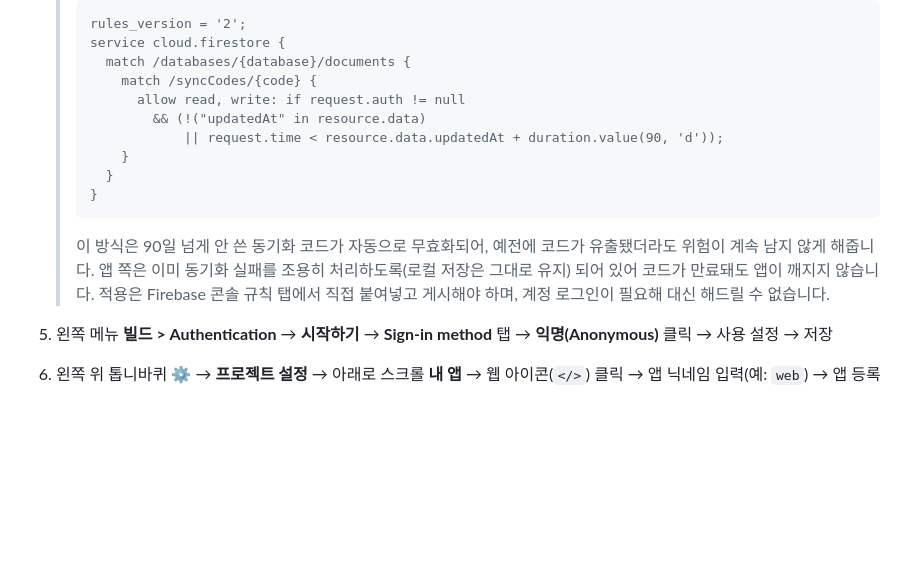
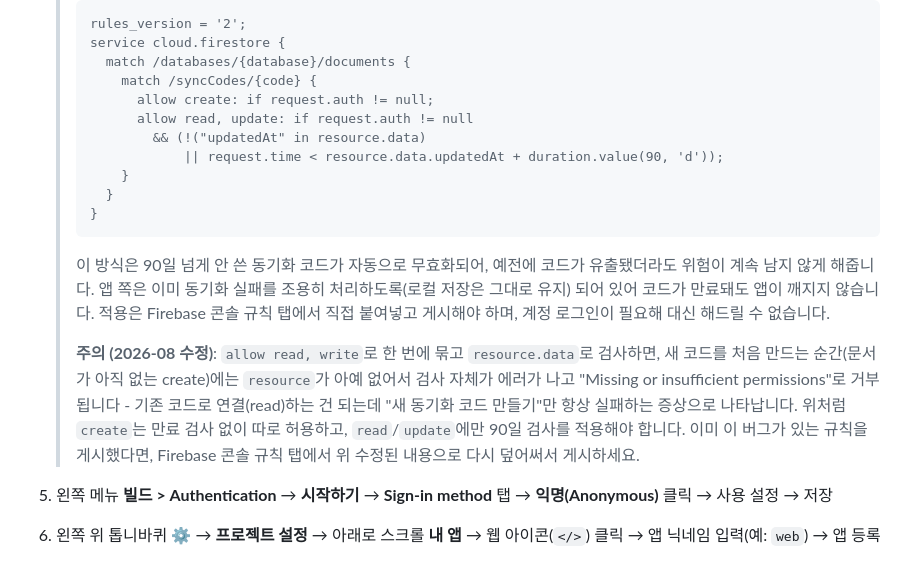
Before and after one commit to awegip-ops/vocab-app, a Markdown page: SYNC_SETUP.md, the part around the change. Drawn GitHub-style; blank space fills up the shorter version.

Commit message:
Fix Firestore rule bug blocking new sync-code creation
The documented 90-day-expiry rule checked resource.data with a single
allow read, write - but resource is null on create (no document exists
yet), so creating a brand new sync code always errored out as "Missing
or insufficient permissions", even though linking an existing code
(read) worked fine. Split create (no expiry check needed, nothing to
expire yet) from read/update (where the 90-day check applies).

Co-Authored-By: Claude Sonnet 5 <noreply@anthropic.com>

```diff
--- a/SYNC_SETUP.md
+++ b/SYNC_SETUP.md
@@ -35,7 +35,8 @@
    > service cloud.firestore {
    >   match /databases/{database}/documents {
    >     match /syncCodes/{code} {
-   >       allow read, write: if request.auth != null
+   >       allow create: if request.auth != null;
+   >       allow read, update: if request.auth != null
    >         && (!("updatedAt" in resource.data)
    >             || request.time < resource.data.updatedAt + duration.value(90, 'd'));
    >     }
@@ -46,6 +47,14 @@
    > 위험이 계속 남지 않게 해줍니다. 앱 쪽은 이미 동기화 실패를 조용히 처리하도록(로컬 저장은
    > 그대로 유지) 되어 있어 코드가 만료돼도 앱이 깨지지 않습니다. 적용은 Firebase 콘솔 규칙
    > 탭에서 직접 붙여넣고 게시해야 하며, 계정 로그인이 필요해 대신 해드릴 수 없습니다.
+   >
+   > **주의 (2026-08 수정)**: `allow read, write`로 한 번에 묶고 `resource.data`로 검사하면,
+   > 새 코드를 처음 만드는 순간(문서가 아직 없는 create)에는 `resource`가 아예 없어서 검사
+   > 자체가 에러가 나고 "Missing or insufficient permissions"로 거부됩니다 - 기존 코드로
+   > 연결(read)하는 건 되는데 "새 동기화 코드 만들기"만 항상 실패하는 증상으로 나타납니다.
+   > 위처럼 `create`는 만료 검사 없이 따로 허용하고, `read`/`update`에만 90일 검사를 적용해야
+   > 합니다. 이미 이 버그가 있는 규칙을 게시했다면, Firebase 콘솔 규칙 탭에서 위 수정된
+   > 내용으로 다시 덮어써서 게시하세요.
 5. 왼쪽 메뉴 **빌드 > Authentication** → **시작하기** → **Sign-in method** 탭 → **익명(Anonymous)** 클릭 → 사용 설정 → 저장
 6. 왼쪽 위 톱니바퀴 ⚙️ → **프로젝트 설정** → 아래로 스크롤 **내 앱** → 웹 아이콘(`</>`) 클릭 → 앱 닉네임 입력(예: `web`) → 앱 등록
 7. 화면에 나오는 `firebaseConfig` 객체를 복사
```
